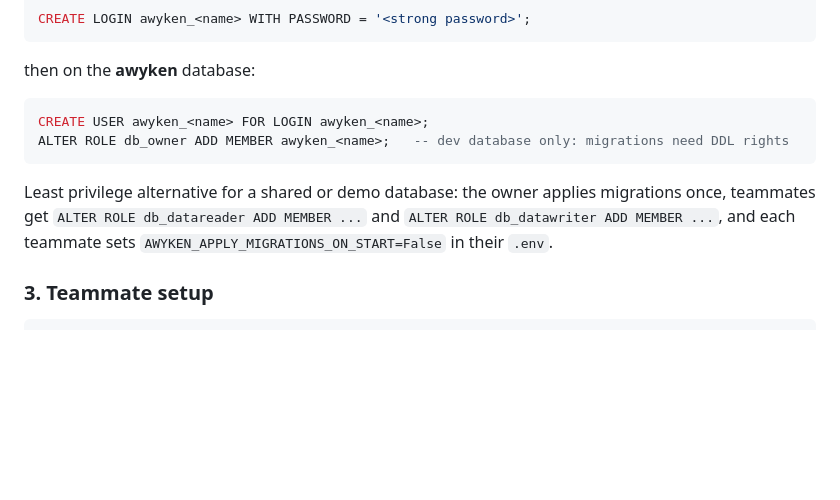
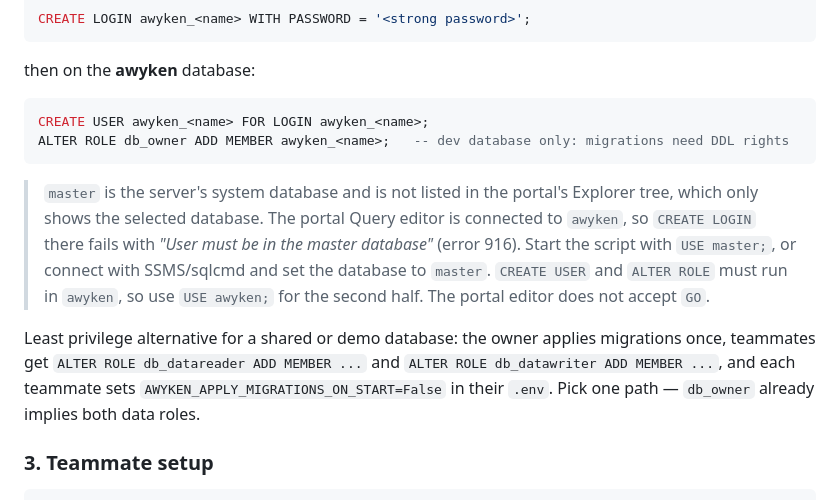
Before and after one commit to neetocat/AWYKEN, a Markdown page: docs/azure-sql-setup.md, the part around the change. Rendered like a GitHub page; blank space fills up the shorter version.

Commit message:
docs: explain that CREATE LOGIN must run in master

````diff
--- a/docs/azure-sql-setup.md
+++ b/docs/azure-sql-setup.md
@@ -333,10 +333,18 @@ CREATE USER awyken_<name> FOR LOGIN awyken_<name>;
 ALTER ROLE db_owner ADD MEMBER awyken_<name>;   -- dev database only: migrations need DDL rights
 ```
 
+> `master` is the server's system database and is not listed in the portal's Explorer tree,
+> which only shows the selected database. The portal Query editor is connected to `awyken`,
+> so `CREATE LOGIN` there fails with *"User must be in the master database"* (error 916).
+> Start the script with `USE master;`, or connect with SSMS/sqlcmd and set the database to
+> `master`. `CREATE USER` and `ALTER ROLE` must run in `awyken`, so use `USE awyken;` for
+> the second half. The portal editor does not accept `GO`.
+
 Least privilege alternative for a shared or demo database: the owner applies migrations
 once, teammates get `ALTER ROLE db_datareader ADD MEMBER ...` and
 `ALTER ROLE db_datawriter ADD MEMBER ...`, and each teammate sets
-`AWYKEN_APPLY_MIGRATIONS_ON_START=False` in their `.env`.
+`AWYKEN_APPLY_MIGRATIONS_ON_START=False` in their `.env`. Pick one path — `db_owner`
+already implies both data roles.
 
 ### 3. Teammate setup
 
````
